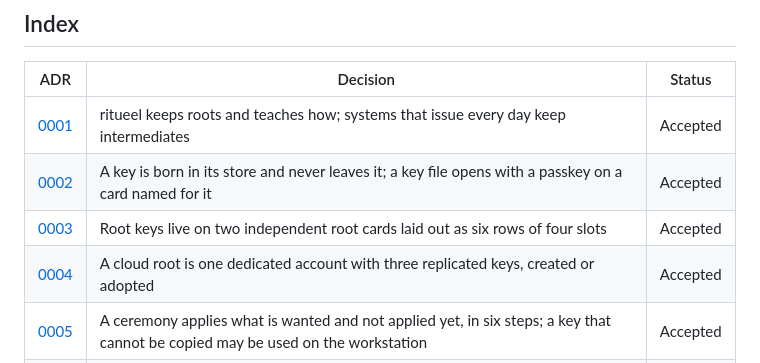
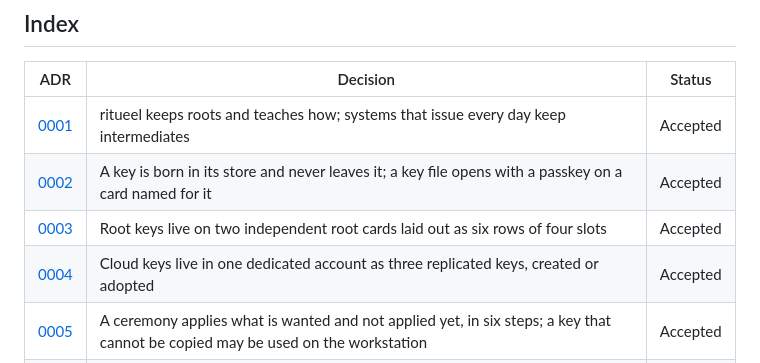
Before and after one commit to truvity/ritueel, a Markdown page: docs/decisions/README.md, the part around the change. Drawn GitHub-style.

```diff
--- a/docs/decisions/README.md
+++ b/docs/decisions/README.md
@@ -45,7 +45,7 @@ Every record has these parts, in this order:
 | [0001](0001-what-ritueel-is.md) | ritueel keeps roots and teaches how; systems that issue every day keep intermediates | Accepted |
 | [0002](0002-where-a-key-lives.md) | A key is born in its store and never leaves it; a key file opens with a passkey on a card named for it | Accepted |
 | [0003](0003-root-cards.md) | Root keys live on two independent root cards laid out as six rows of four slots | Accepted |
-| [0004](0004-the-cloud-root.md) | A cloud root is one dedicated account with three replicated keys, created or adopted | Accepted |
+| [0004](0004-the-cloud-root.md) | Cloud keys live in one dedicated account as three replicated keys, created or adopted | Accepted |
 | [0005](0005-a-ceremony-and-where-it-runs.md) | A ceremony applies what is wanted and not applied yet, in six steps; a key that cannot be copied may be used on the workstation | Accepted |
 | [0006](0006-bundle-history-and-trust-files.md) | A bundle is one trust domain; a person writes only wanted files, its history is write-once and its trust files are numbered sets | Accepted |
 | [0007](0007-changing-and-losing-a-root.md) | A root changes by add, overlap, retire and revoke; revocation material and a drill prove the way back | Accepted |
```
Also changed, not shown: docs/decisions/0004-the-cloud-root.md (+11 -11 lines).
